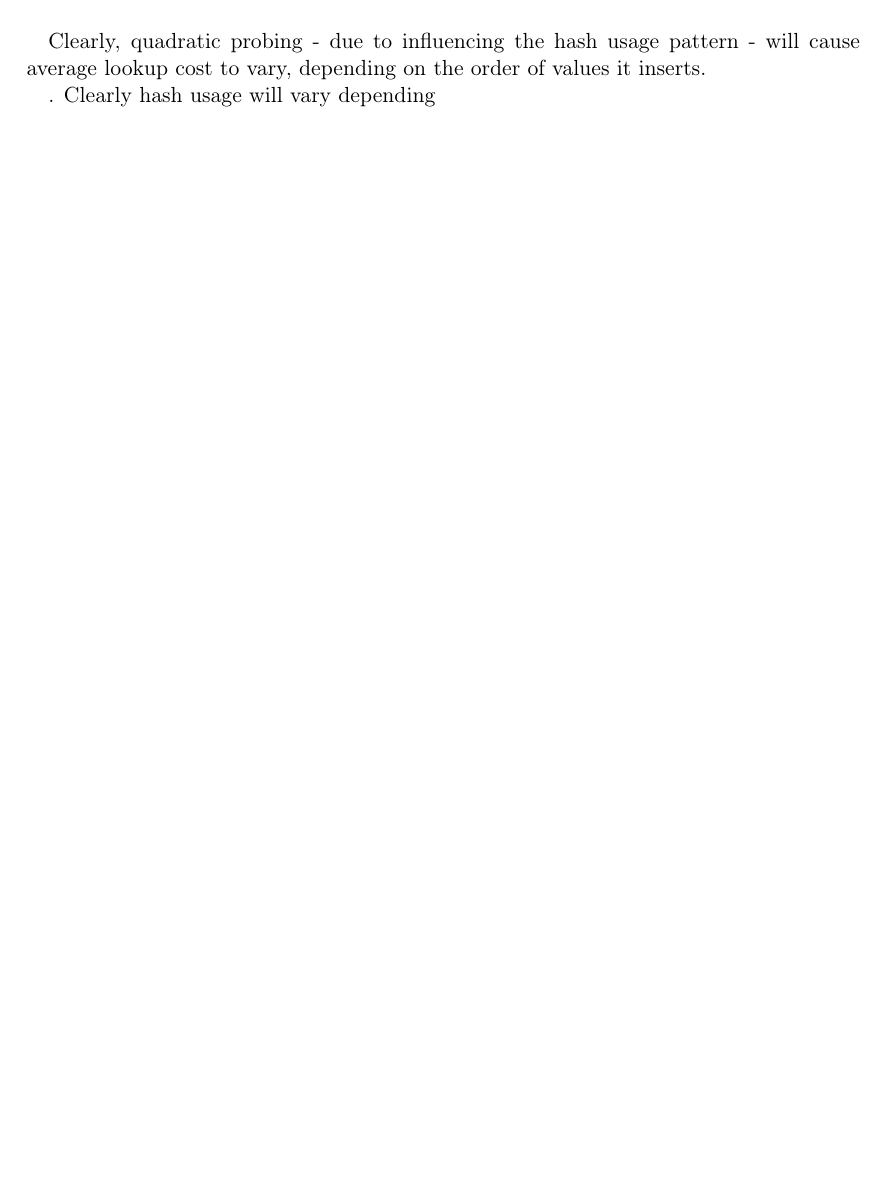
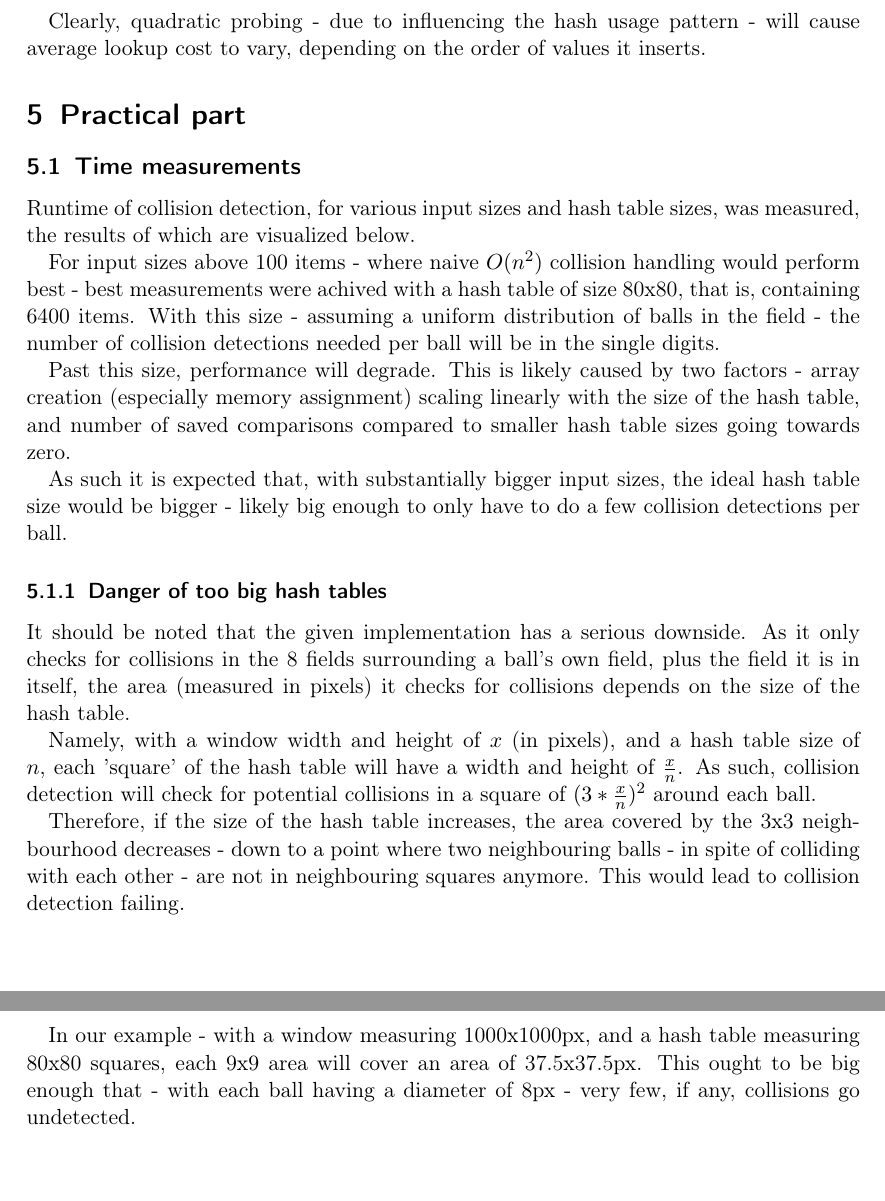
Before and after one commit to Lavode/2409-datenstrukturen-und-algorithmen, a LaTeX problem sheet (exercises/06/theoretical/series.tex): part of page 6 of 6 before the commit and two parts of pages 6 and 7 of 8 after it, the two joined at a grey line, cut so that both start at the same text, the shorter picture padded with empty space. Compiled offline with pdfLaTeX.

Commit message:
Add practical exercise.

```diff
--- a/exercises/06/theoretical/series.tex
+++ b/exercises/06/theoretical/series.tex
@@ -344,4 +344,46 @@ Average lookup cost with this pattern will be $(1 + 1 + 2 + 3) / 4 = 1.5$.
 Clearly, quadratic probing - due to influencing the hash usage pattern - will
 cause average lookup cost to vary, depending on the order of values it inserts.
 
-. Clearly hash usage will vary depending
+\section{Practical part}
+
+\subsection{Time measurements}
+
+Runtime of collision detection, for various input sizes and hash table sizes,
+was measured, the results of which are visualized below.
+
+For input sizes above 100 items - where naive $O(n^2)$ collision handling would
+perform best - best measurements were achived with a hash table of size 80x80,
+that is, containing 6400 items. With this size - assuming a uniform
+distribution of balls in the field - the number of collision detections needed
+per ball will be in the single digits.
+
+Past this size, performance will degrade. This is likely caused by two factors
+- array creation (especially memory assignment) scaling linearly with the size
+of the hash table, and number of saved comparisons compared to smaller hash
+table sizes going towards zero.
+
+As such it is expected that, with substantially bigger input sizes, the ideal
+hash table size would be bigger - likely big enough to only have to do a few
+collision detections per ball.
+
+\subsubsection{Danger of too big hash tables}
+
+It should be noted that the given implementation has a serious downside. As it
+only checks for collisions in the 8 fields surrounding a ball's own field, plus
+the field it is in itself, the area (measured in pixels) it checks for
+collisions depends on the size of the hash table.
+
+Namely, with a window width and height of $x$ (in pixels), and a hash table
+size of $n$, each 'square' of the hash table will have a width and height of
+$\frac{x}{n}$. As such, collision detection will check for potential collisions
+in a square of $(3 * \frac{x}{n})^2$ around each ball.
+
+Therefore, if the size of the hash table increases, the area covered by the 3x3
+neighbourhood decreases - down to a point where two neighbouring balls - in
+spite of colliding with each other - are not in neighbouring squares anymore.
+This would lead to collision detection failing.
+
+In our example - with a window measuring 1000x1000px, and a hash table
+measuring 80x80 squares, each 9x9 area will cover an area of 37.5x37.5px. This
+ought to be big enough that - with each ball having a diameter of 8px - very
+few, if any, collisions go undetected.
```
Also changed, not shown: exercises/06/theoretical/series.tex (8 more changed lines).
